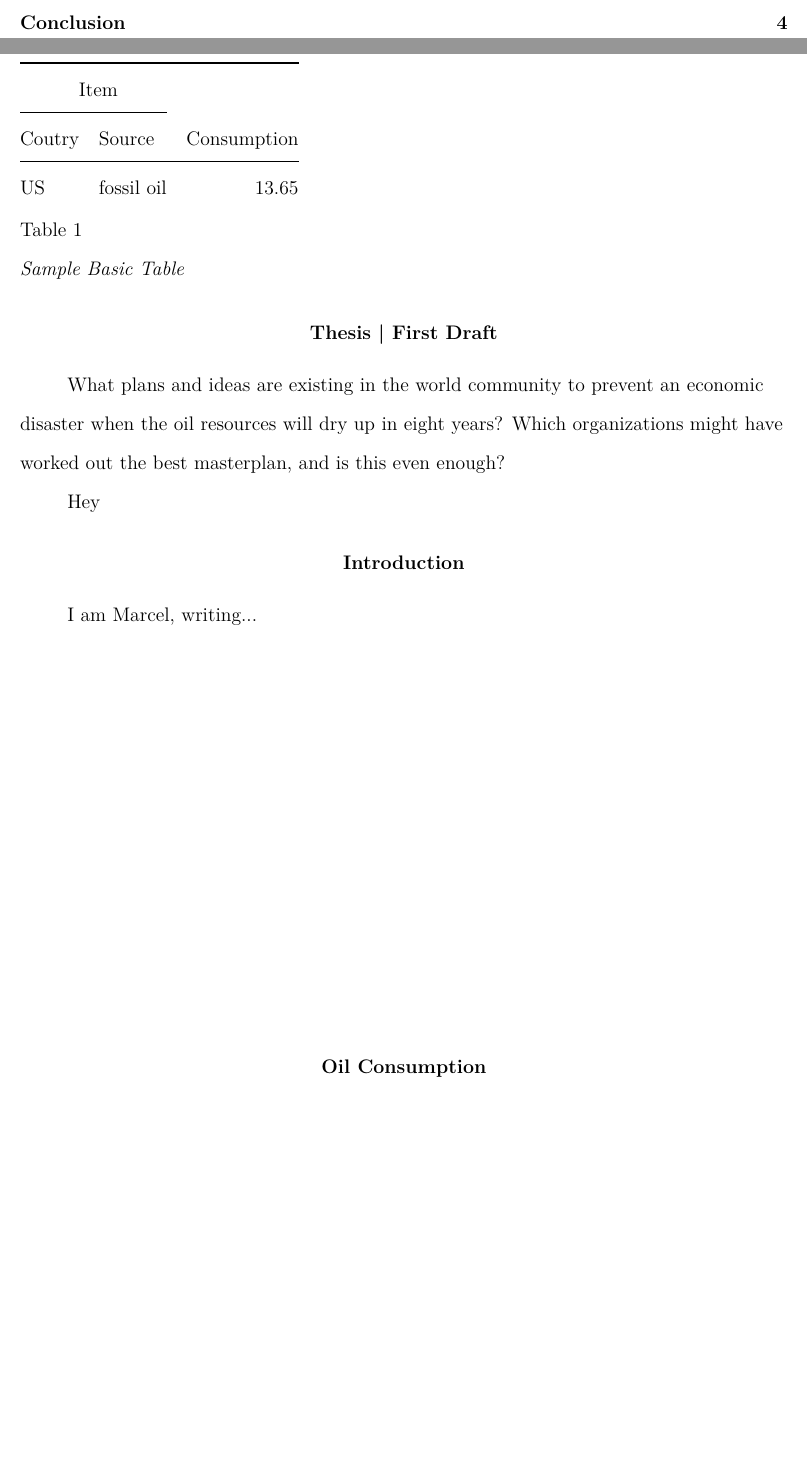
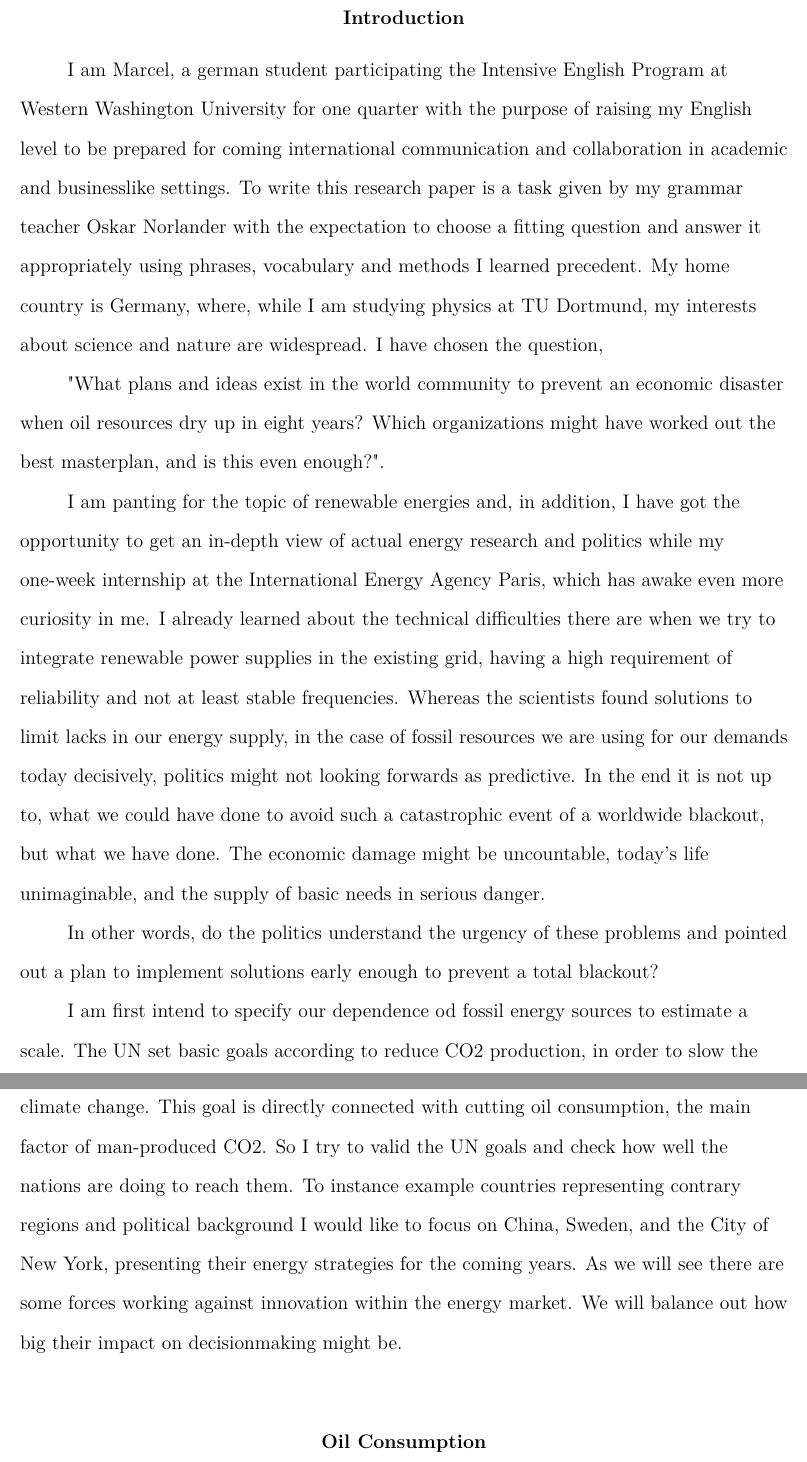
Before and after one commit to marcelkaras/amiland, a LaTeX paper (paper-for-oskar/main.tex, which reads paper-for-oskar/content/body.tex, paper-for-oskar/content/introduction.tex, paper-for-oskar/header.tex): two parts of pages 2 and 3 of 6 before the commit and two parts of pages 3 and 4 of 6 after it, joined at a grey line, cut at the place of the change, the shorter picture padded with empty space. Compiled offline with XeLaTeX.

```diff
--- a/paper-for-oskar/content/body.tex
+++ b/paper-for-oskar/content/body.tex
@@ -1,13 +1,15 @@
 % Table \ref{tab:BasicTable} summarizes the data.
 % %Figure~\ref{fig:Figure1} shows this trend.
 \section{Oil Consumption}
-\begin{table}
+\cite{Industries}
+\cite{WEO}
+% \begin{table}
+%   \caption{Sample Basic Table}
+%   \label{tab:BasicTable}
+%   \begin{tabular}{@{}llr@{}}         \toprule
+%   \multicolumn{2}{c}{Item}        \\ \cmidrule(r){1-2}
+%   Coutry    & Source & Consumption \\ \midrule
+%   US      & fossil oil   & 13.65 \\
+%   \end{tabular}
+% \end{table}
 
-  \caption{Sample Basic Table}
-  \label{tab:BasicTable}
-  \begin{tabular}{@{}llr@{}}         \toprule
-  \multicolumn{2}{c}{Item}        \\ \cmidrule(r){1-2}
-  Coutry    & Source & Consumption \\ \midrule
-  US      & fossil oil   & 13.65 \\
-  \end{tabular}
-\end{table}
--- a/paper-for-oskar/content/introduction.tex
+++ b/paper-for-oskar/content/introduction.tex
@@ -1,11 +1,31 @@
-\section{Thesis | First Draft}
-
-What plans and ideas are existing in the world community to prevent an economic
-disaster when the oil resources will dry up in eight years? Which organizations
-might have worked out the best masterplan, and is this even enough?
-
-Hey
-
-\section{Introduction}
+\section{Introduction}% \textit{1st draft}}
 \label{sec:introduction}
-I am Marcel, writing...
+I am Marcel, a german student participating the Intensive English Program at Western Washington University for one quarter
+with the purpose of raising my English level to be prepared for coming international communication and collaboration in
+academic and businesslike settings.
+To write this research paper is a task given by my grammar teacher Oskar Norlander with the expectation to choose a fitting
+question and answer it appropriately using phrases, vocabulary and methods I learned precedent.
+My home country is Germany, where, while I am studying physics at TU Dortmund, my interests about science and nature
+are widespread. I have chosen the question, \par
+"What plans and ideas exist in the world community to prevent an economic
+disaster when oil resources dry up in eight years? Which organizations
+might have worked out the best masterplan, and is this even enough?". \par
+I am panting for the topic of renewable energies and, in addition, I have got the opportunity to get an in-depth view
+of actual energy research and politics while my one-week internship at the International Energy Agency Paris, which has awake even
+more curiosity in me.
+I already learned about the technical difficulties there are when we try to integrate renewable power supplies in the existing grid,
+having a high requirement of reliability and not at least stable frequencies.
+Whereas the scientists found solutions to limit lacks in our energy supply, in the case of fossil resources we are using for our demands today decisively,
+politics might not looking forwards as predictive.
+In the end it is not up to, what we could have done to avoid such a catastrophic event of a worldwide blackout, but what we have done.
+The economic damage might be uncountable, today's life unimaginable, and the supply of basic needs in serious danger.\par
+In other words, do the politics understand the urgency of these problems and pointed out a plan to implement solutions early enough to prevent a total blackout? \par
+I am first intend to specify our dependence od fossil energy sources to estimate a scale.
+The UN set basic goals according to reduce CO2 production, in order to slow the climate change.
+This goal is directly connected with cutting oil consumption, the main factor of man-produced CO2.
+So I try to valid the UN goals and check how well the nations are doing to reach them.
+To instance example countries representing contrary regions and political background I would like to
+focus on China, Sweden, and the City of New York, presenting their energy strategies for the coming years.
+As we will see there are some forces working against innovation within the energy market. We will balance
+out how big their impact on decisionmaking might be.
+%\textit{Cites will be added during the research project}
--- a/paper-for-oskar/header.tex
+++ b/paper-for-oskar/header.tex
@@ -14,6 +14,8 @@
  \restylefloat{table}
  \usepackage[T1]{fontenc}
  \usepackage{lmodern}
+ \usepackage[mmddyyyy]{datetime}
+ \renewcommand{\dateseparator}{/}
  \usepackage{geometry}
  \usepackage{subfig}
  \usepackage{bookmark}
--- a/paper-for-oskar/main.tex
+++ b/paper-for-oskar/main.tex
@@ -1,7 +1,7 @@
 \input{header.tex}
 \begin{document}
 \thispagestyle{otherpage} %removes Headline-comment on frontmage
-\title{What plans and ideas are existing in the world community to prevent an economic disaster when the oil resources will dry up in eight years? Which organizations might have worked out the best masterplan, and is this even enough?}
+\title{What plans and ideas exist in the world community to prevent an economic disaster when oil resources dry up in eight years? Which organizations might have worked out the best masterplan, and is this even enough?}
 \shorttitle{Fossil free econonmies}
 \author{Marcel Karas}
 \affiliation{Western Washington University \\ Intensive English Program}
```
Also changed, not shown: paper-for-oskar/lit.bib (+17 -1 lines), paper-for-oskar/Makefile, paper-for-oskar/content/body.tex (21 more changed lines), paper-for-oskar/main.tex (4 more changed lines), 12 other files.
